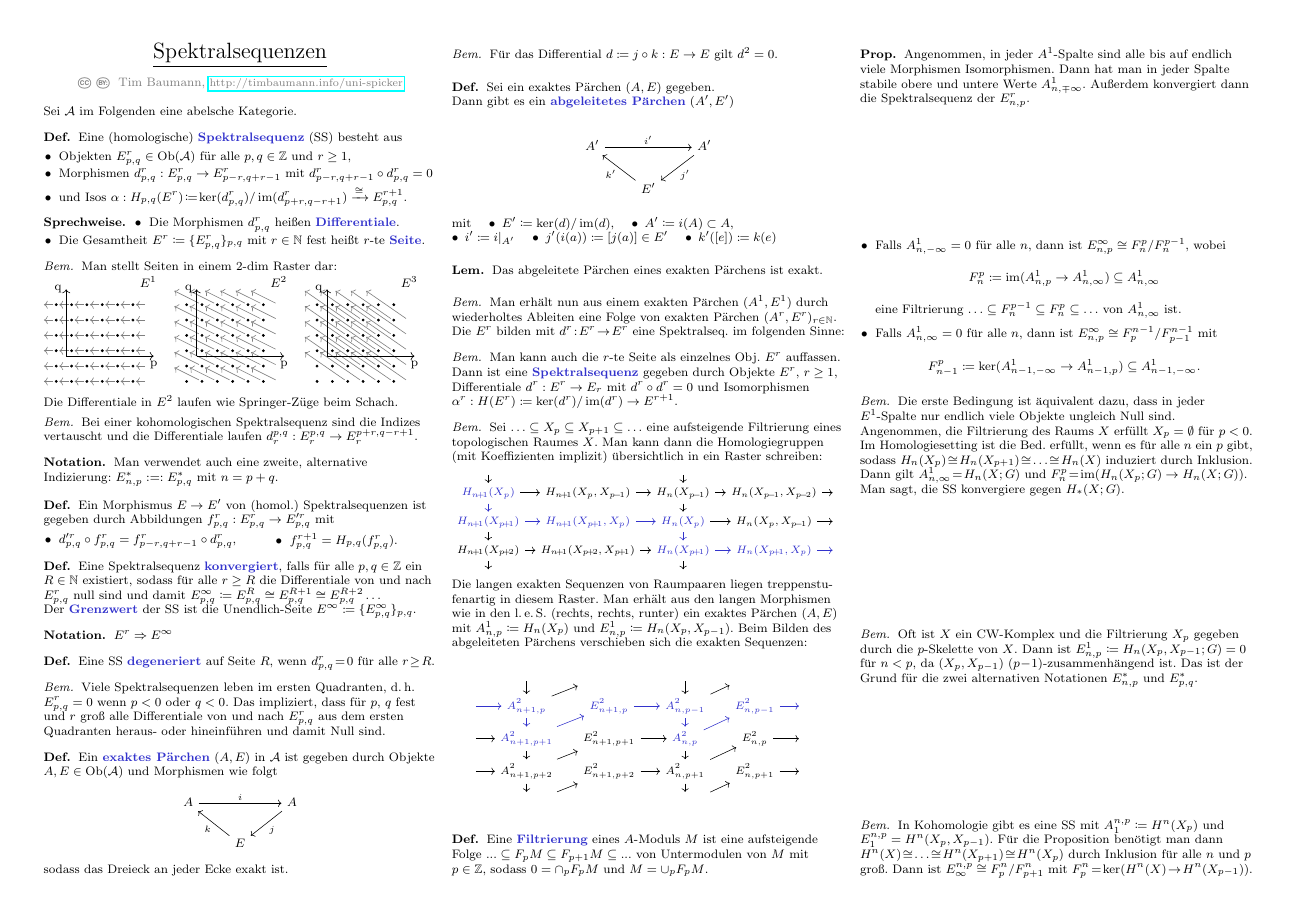
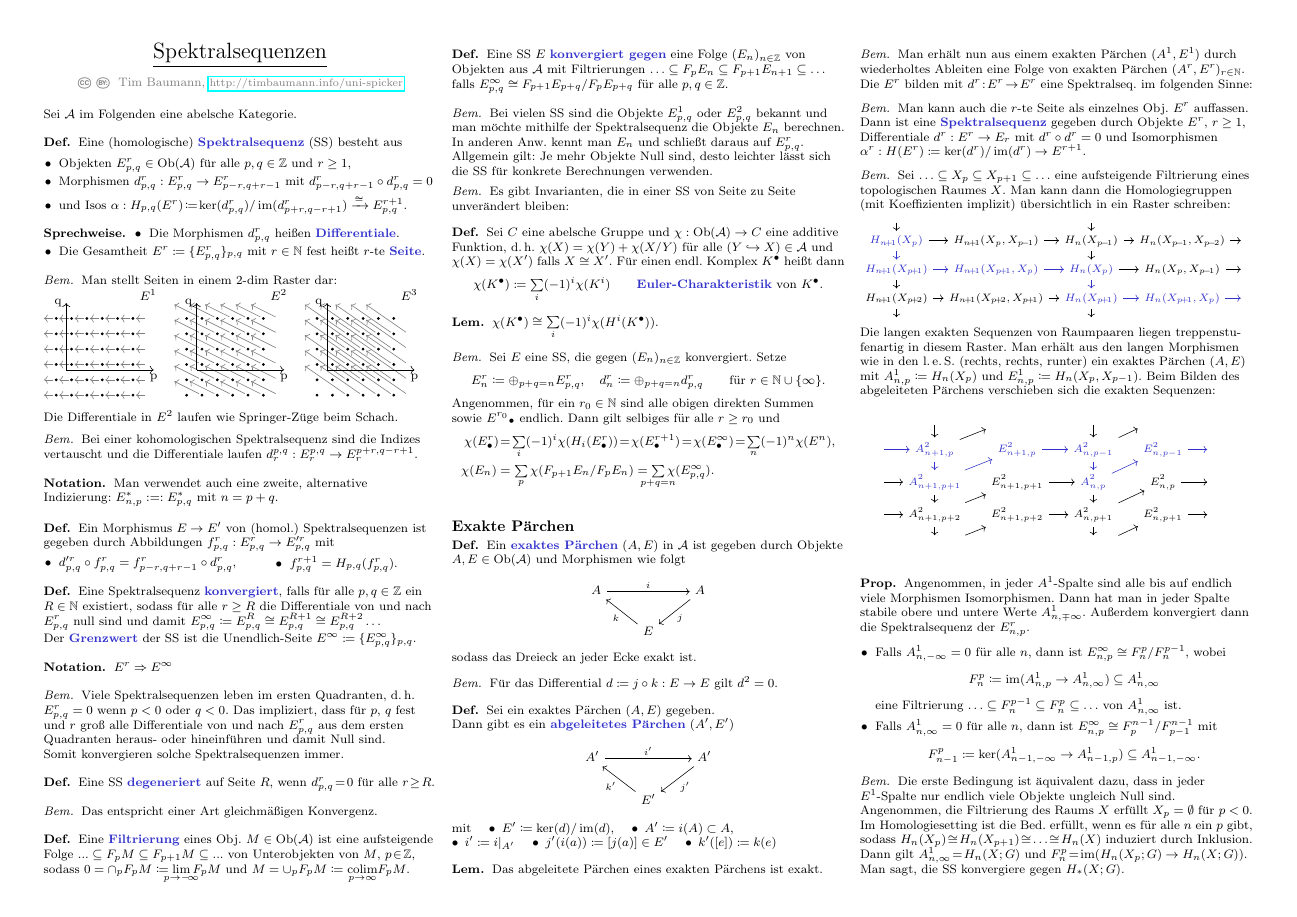
Before and after one commit to timjb/uni-spicker, a LaTeX document (spektralsequenzen.tex): page 1 of 2. The pictures show the PDF file spektralsequenzen.pdf that the author committed with the source.

Commit message:
HomoAlg, Spektralsequenzen: Ergänzungen zu SS aus 'Methods of Homological Algebra'

```diff
--- a/spektralsequenzen.tex
+++ b/spektralsequenzen.tex
@@ -137,17 +139,41 @@ Sei $\Aat$ im Folgenden eine abelsche Kategorie.
   $E^r \Rightarrow E^\infty$
 \end{nota}
 
+\begin{bem}
+  Viele Spektralsequenzen leben im ersten Quadranten, \dh{} $E^r_{p,q} = 0$ wenn $p < 0$ oder $q < 0$. Das impliziert, dass für $p$, $q$ fest und $r$ groß alle Differentiale von und nach $E^r_{p,q}$ aus dem ersten Quadranten heraus- oder hineinführen und damit Null sind. \\
+  Somit konvergieren solche Spektralsequenzen immer.
+\end{bem}
+
 \begin{defn}
   Eine SS \emph{degeneriert} auf Seite $R$, wenn $d^r_{p,q} \!=\! 0$ für alle $r \!\geq\! R$.
 \end{defn}
 
-\iffalse
 \begin{bem}
   Das entspricht einer Art gleichmäßigen Konvergenz.
 \end{bem}
-\fi
+
+\begin{defn}
+  Eine \emph{Filtrierung} eines Obj. $M \in \Ob(\Aat)$ ist eine aufsteigende Folge $\nldots \subseteq F_p M \subseteq F_{p+1} M \subseteq \nldots$ von Unterobjekten von $M$, $p \!\in\! \Z$, sodass $0 = \cap_p F_p M \coloneqq \lim_{\mathclap{p \to -\!\infty}} F_p M$ und $M = \cup_p F_p M \coloneqq \underset{\mathclap{p \to \infty}}{\colim} F_p M$.
+\end{defn}
+% XXX: beschränkte Filtrierungen
+
+\begin{defn}
+  Eine SS $E$ \emph{konvergiert gegen} eine Folge $(E_n)_{n \in \Z}$ von Objekten aus $\Aat$ mit Filtrierungen $\ldots \subseteq F_p E_n \subseteq F_{p+1} E_{n+1} \subseteq \ldots$ falls $E^\infty_{p,q} \cong F_{p+1} E_{p+q} / F_p E_{p+q}$ für alle $p, q \in \Z$.
+\end{defn}
 
 \begin{bem}
-  Viele Spektralsequenzen leben im ersten Quadranten, \dh{} $E^r_{p,q} = 0$ wenn $p < 0$ oder $q < 0$. Das impliziert, dass für $p$, $q$ fest und $r$ groß alle Differentiale von und nach $E^r_{p,q}$ aus dem ersten Quadranten heraus- oder hineinführen und damit Null sind.
-  %Somit konvergieren solche Spektralsequenzen immer.
+  Bei vielen SS sind die Objekte $E^1_{p,q}$ oder $E^2_{p,q}$ bekannt und man möchte mithilfe der Spektralsequenz die Objekte $E_n$ berechnen.
+  In anderen Anw. kennt man $E_n$ und schließt daraus auf $E^r_{p,q}$.
+  Allgemein gilt: Je mehr Objekte Null sind, desto leichter lässt sich die SS für konkrete Berechnungen verwenden.
 \end{bem}
+
+\begin{bem}
+  Es gibt Invarianten, die in einer SS von Seite zu Seite unverändert bleiben:
+\end{bem}
+
+% III.7.4 in "Methods of Homological Algebra"
+\begin{defn}
+  Sei $C$ eine abelsche Gruppe und $\chi : \Ob(\Aat) \to C$ eine additive Funktion, \dh{} $\chi(X) = \chi(Y) + \chi(X/Y)$ für alle $(Y \hookrightarrow X) \in \Aat$ und $\chi(X) = \chi(X')$ falls $X \cong X'$.
+  Für einen endl. Komplex $\CCC{K}$ heißt dann
+  \[
+    \chi(\CCC{K}) \coloneqq \sum_i (-1)^i \chi(K^i) \qquad
@@ -154,3 +188,22 @@ Sei $\Aat$ im Folgenden eine abelsche Kategorie.
+\begin{samepage}
+
+\begin{bem}
+  Sei $E$ eine SS, die gegen $(E_n)_{n \in \Z}$ konvergiert. Setze
+  \[
+    E_n^r \coloneqq \oplus_{p+q=n} E^r_{p,q}, \quad
+    d^r_n \coloneqq \oplus_{p+q=n} d^r_{p,q} \qquad
+    \text{für } r \in \N \cup \{ \infty \}.
+  \]
+  Angenommen, für ein $r_0 \in \N$ sind alle obigen direkten Summen sowie $\CC{E^{r_0}}$ endlich.
+  Dann gilt selbiges für alle $r \geq r_0$ und
+  \begin{align*}
+    \chi(\CC{E}^r) \!&=\! \sum_i (-1)^i \chi(H_i(\CC{E}^r)) \!=\! \chi(\CC{E}^{r+1}) \!=\! \chi(\CC{E}^\infty) \!=\! \sum_n (-1)^n \chi(E^n), \\
+    \chi(E_n) & = \sum_p \chi(F_{p+1} E_n / F_p E_n) = \sum_{\mathclap{p+q=n}} \chi(E^\infty_{p,q}). \\
+  \end{align*}
+\end{bem}
+
+\subsection{Exakte Pärchen}
+\end{samepage}
 
 \begin{defn}
   Ein \emph{exaktes Pärchen} $(A, E)$ in $\Aat$ ist gegeben durch Objekte $A, E \in \Ob(\Aat)$ und Morphismen wie folgt
```
Also changed, not shown: cheat-sheet.cls (+3 -0 lines), homoalg.tex (+35 -15 lines), homoalg.pdf, spektralsequenzen.pdf, spektralsequenzen.tex (17 more changed lines).
